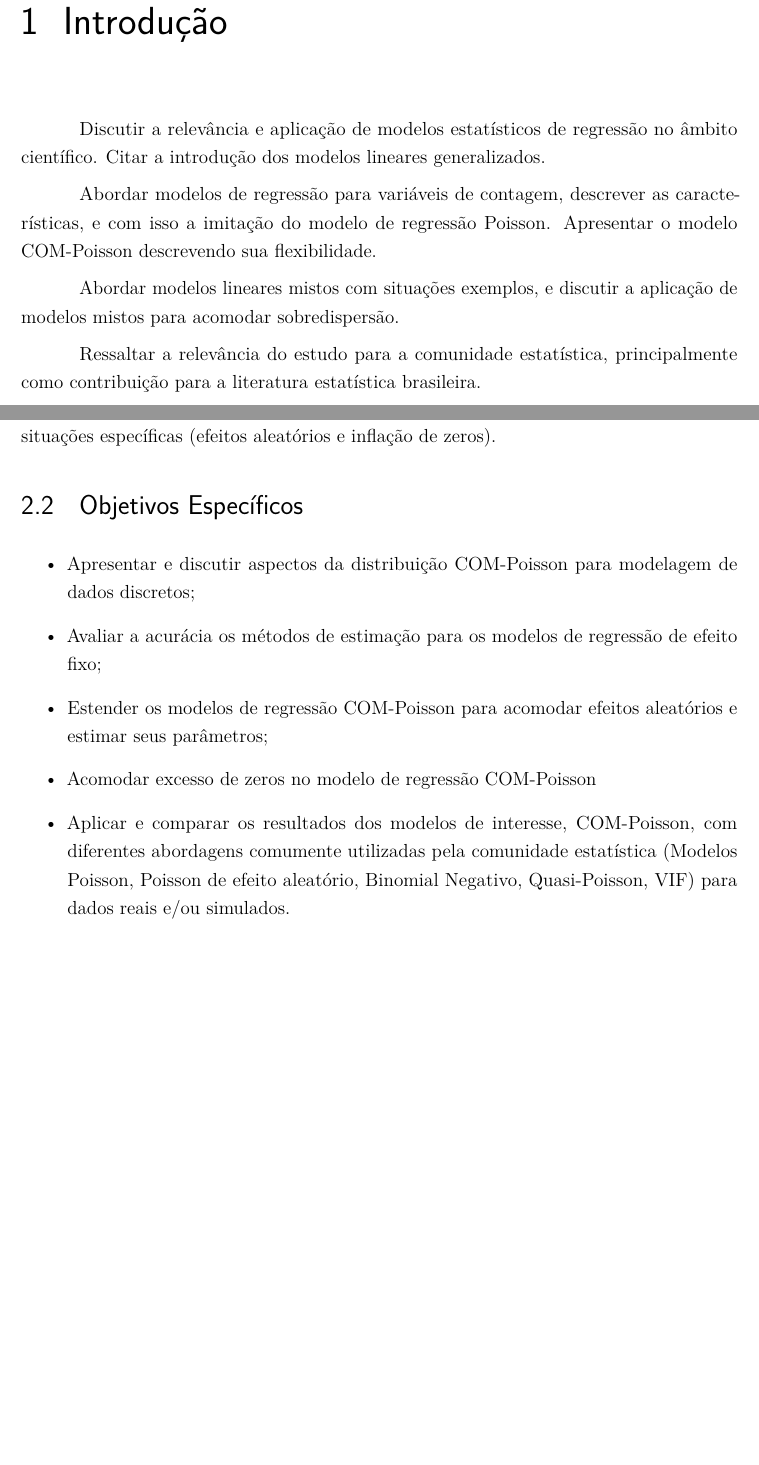
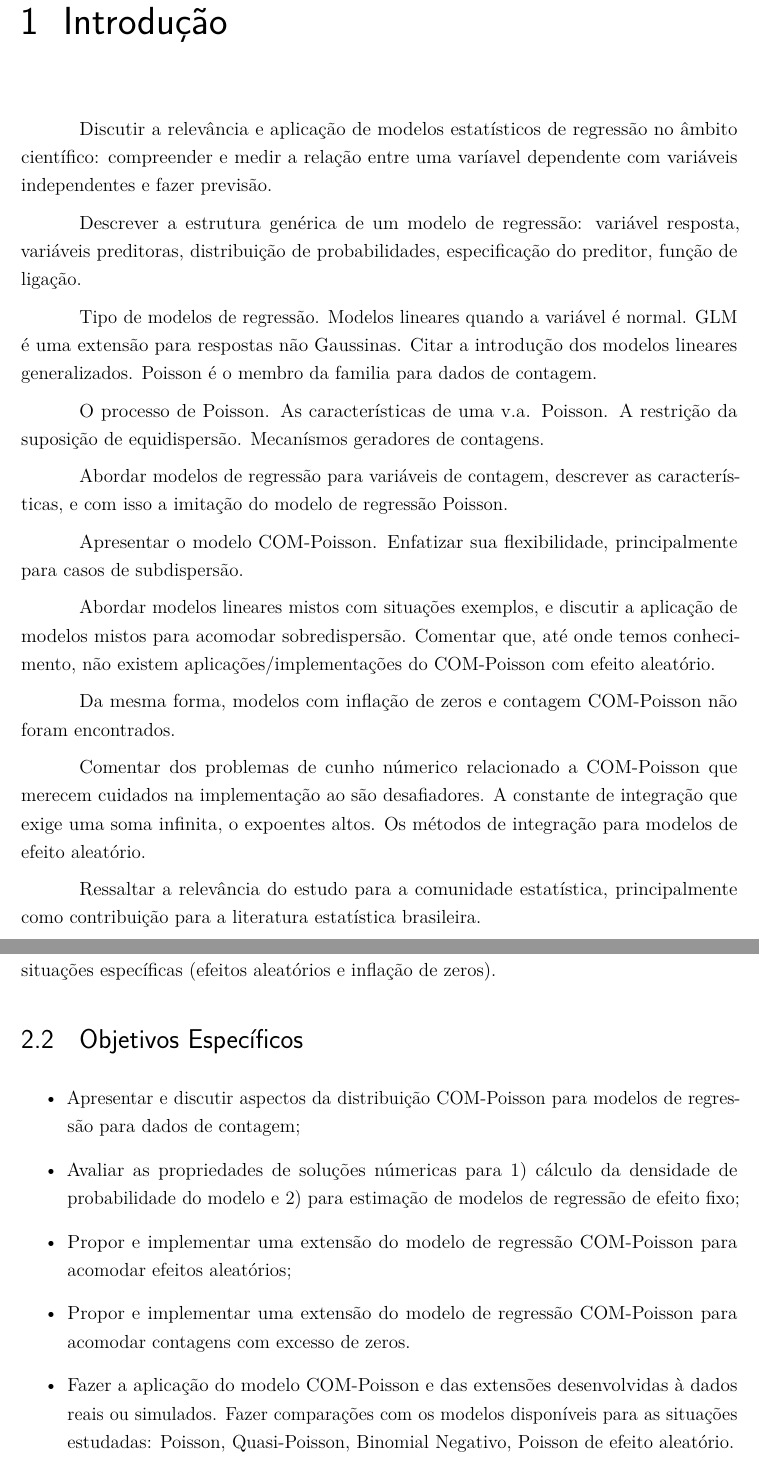
Before and after one commit to jreduardo/monografia, a LaTeX thesis (projeto.tex): two parts of pages 4 and 5 of 8, joined at a grey line, cut so that both start at the same text, the shorter picture padded with empty space. Compiled offline with pdfLaTeX.

Commit message:
Acrescimentos em Introduação e Objetivos.

```diff
--- a/projeto.tex
+++ b/projeto.tex
@@ -106,8 +106,8 @@
 % ---
 % Informações de dados para CAPA e FOLHA DE ROSTO
 % ---
-\titulo{Modelo de Regressão Conway-Maxwell-Poisson para Modelagem de
-Dados de Contagem; Extensões e Aplicações
+\titulo{Extensões e Aplicações Modelo de Regressão
+Conway-Maxwell-Poisson para Modelagem de Dados de Contagem}
 \vspace{2cm}}
 \autor{Eduardo Elias Ribeiro Junior}
 \local{Curitiba}
@@ -222,23 +222,45 @@ como requisito para elaboração do Trabalho de Conclusão de Curso}
 % ----------------------------------------------------------
 \chapter{Introdução}
 
-Discutir a relevância e aplicação de modelos estatísticos
-de regressão no âmbito científico. Citar a introdução dos
-modelos lineares generalizados.
+Discutir a relevância e aplicação de modelos estatísticos de regressão
+no âmbito científico: compreender e medir a relação entre uma varíavel
+dependente com variáveis independentes e fazer previsão.
 
-Abordar modelos de regressão para variáveis de contagem,
-descrever as características, e com isso a imitação do
-modelo de regressão Poisson. Apresentar o modelo COM-Poisson
-descrevendo sua flexibilidade.
+Descrever a estrutura genérica de um modelo de regressão: variável
+resposta, variáveis preditoras, distribuição de probabilidades,
+especificação do preditor, função de ligação.
 
-Abordar modelos lineares mistos com situações exemplos, e
-discutir a aplicação de modelos mistos para acomodar
-sobredispersão.
+Tipo de modelos de regressão. Modelos lineares quando a variável é
+normal. GLM é uma extensão para respostas não Gaussinas.  Citar a
+introdução dos modelos lineares generalizados.  Poisson é o membro da
+familia para dados de contagem.
 
-Ressaltar a relevância do estudo para a comunidade
-estatística, principalmente como contribuição para a
-literatura estatística brasileira.
+O processo de Poisson. As características de uma v.a. Poisson. A
+restrição da suposição de equidispersão. Mecanísmos geradores de
+contagens.
 
+Abordar modelos de regressão para variáveis de contagem, descrever as
+características, e com isso a imitação do modelo de regressão Poisson.
+
+Apresentar o modelo COM-Poisson. Enfatizar sua flexibilidade,
+principalmente para casos de subdispersão.
+
+Abordar modelos lineares mistos com situações exemplos, e discutir a
+aplicação de modelos mistos para acomodar sobredispersão. Comentar que,
+até onde temos conhecimento, não existem aplicações/implementações do
+COM-Poisson com efeito aleatório.
+
+Da mesma forma, modelos com inflação de zeros e contagem COM-Poisson não
+foram encontrados.
+
+Comentar dos problemas de cunho númerico relacionado a COM-Poisson que
+merecem cuidados na implementação ao são desafiadores. A constante de
+integração que exige uma soma infinita, o expoentes altos. Os métodos de
+integração para modelos de efeito aleatório.
+
+Ressaltar a relevância do estudo para a comunidade estatística,
+principalmente como contribuição para a literatura estatística
+brasileira.
 
 % ----------------------------------------------------------
 % Objetivos
@@ -256,24 +278,23 @@ e inflação de zeros).
 \section{Objetivos Específicos}
 
 \begin{itemize}
-	\item Apresentar e discutir aspectos da distribuição
-	COM-Poisson para modelagem de dados discretos;
+\item Apresentar e discutir aspectos da distribuição COM-Poisson para
+  modelos de regressão para dados de contagem;
 
-	\item Avaliar a acurácia os métodos de estimação para
-	os modelos de regressão de efeito fixo;
+\item Avaliar as propriedades de soluções númericas para 1) cálculo da
+  densidade de probabilidade do modelo e 2) para estimação de modelos de
+  regressão de efeito fixo;
 
-	\item Estender os modelos de regressão COM-Poisson para
-	acomodar efeitos aleatórios e estimar seus parâmetros;
+\item Propor e implementar uma extensão do modelo de regressão
+  COM-Poisson para acomodar efeitos aleatórios;
 
-	\item Acomodar excesso de zeros no modelo de regressão
-	COM-Poisson
+\item Propor e implementar uma extensão do modelo de regressão
+  COM-Poisson para acomodar contagens com excesso de zeros.
 
-	\item Aplicar e comparar os resultados dos modelos de
-	interesse, COM-Poisson, com diferentes abordagens
-	comumente utilizadas pela comunidade estatística
-	(Modelos Poisson, Poisson de efeito aleatório, Binomial
-	Negativo, Quasi-Poisson, VIF) para dados reais e/ou
-	simulados.
+\item Fazer a aplicação do modelo COM-Poisson e das extensões
+  desenvolvidas à dados reais ou simulados. Fazer comparações com os
+  modelos disponíveis para as situações estudadas: Poisson,
+  Quasi-Poisson, Binomial Negativo, Poisson de efeito aleatório.
 \end{itemize}
 
 % ----------------------------------------------------------
```
